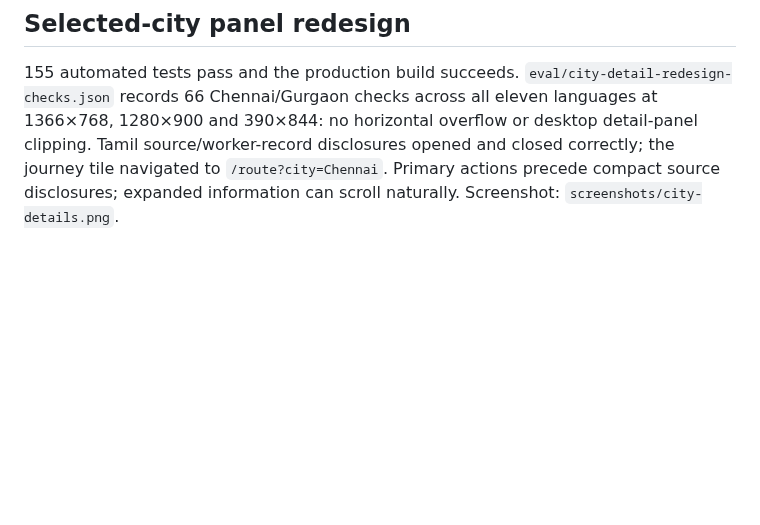
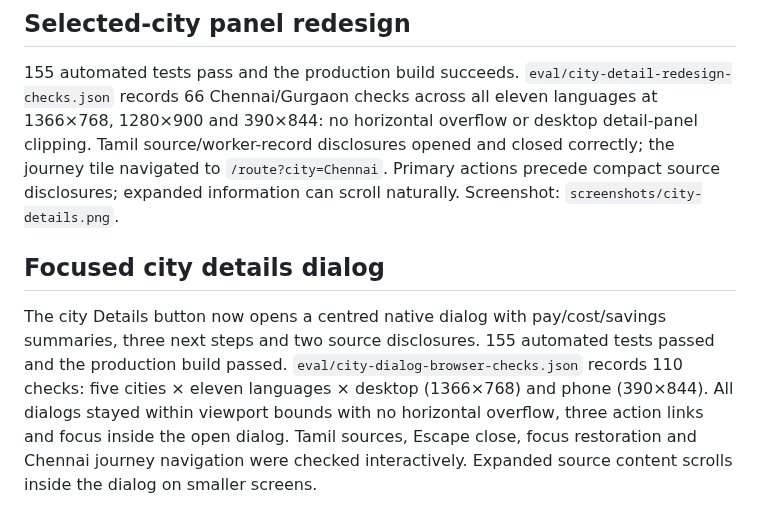
Before and after one commit to SURYATSG786/Voice-of-Wagers, a Markdown page: TESTING.md, the part around the change. GitHub-like rendering; blank space fills up the shorter version.

```diff
--- a/TESTING.md
+++ b/TESTING.md
@@ -125,3 +125,8 @@ All 155 automated tests pass, including three new tests for metric/scope/source
 ## Selected-city panel redesign
 
 155 automated tests pass and the production build succeeds. `eval/city-detail-redesign-checks.json` records 66 Chennai/Gurgaon checks across all eleven languages at 1366×768, 1280×900 and 390×844: no horizontal overflow or desktop detail-panel clipping. Tamil source/worker-record disclosures opened and closed correctly; the journey tile navigated to `/route?city=Chennai`. Primary actions precede compact source disclosures; expanded information can scroll naturally. Screenshot: `screenshots/city-details.png`.
+
+
+## Focused city details dialog
+
+The city Details button now opens a centred native dialog with pay/cost/savings summaries, three next steps and two source disclosures. 155 automated tests passed and the production build passed. `eval/city-dialog-browser-checks.json` records 110 checks: five cities × eleven languages × desktop (1366×768) and phone (390×844). All dialogs stayed within viewport bounds with no horizontal overflow, three action links and focus inside the open dialog. Tamil sources, Escape close, focus restoration and Chennai journey navigation were checked interactively. Expanded source content scrolls inside the dialog on smaller screens.
```
Also changed, not shown: AGENTS.md (added, +5 -0 lines), README.md (+2 -2 lines), screenshots/city-details.png, 5 other files.
